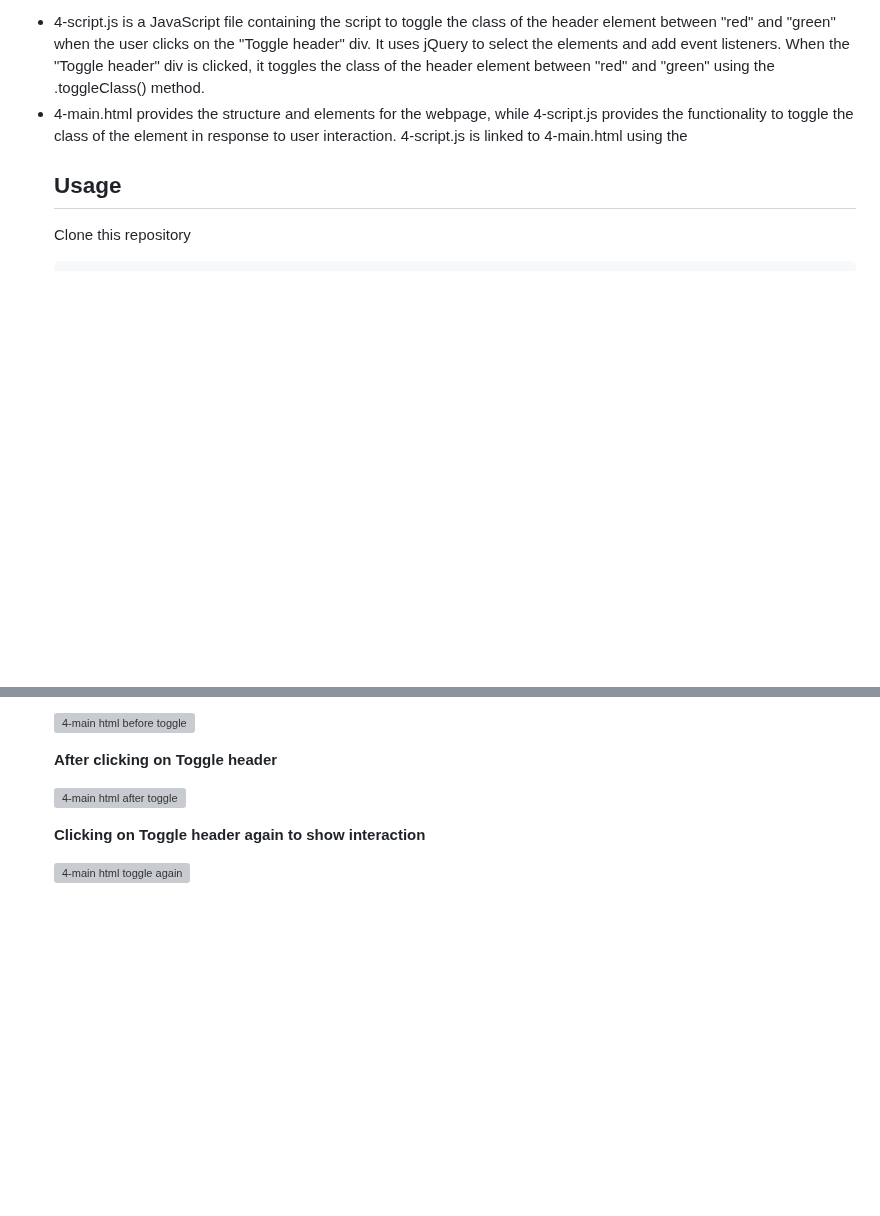
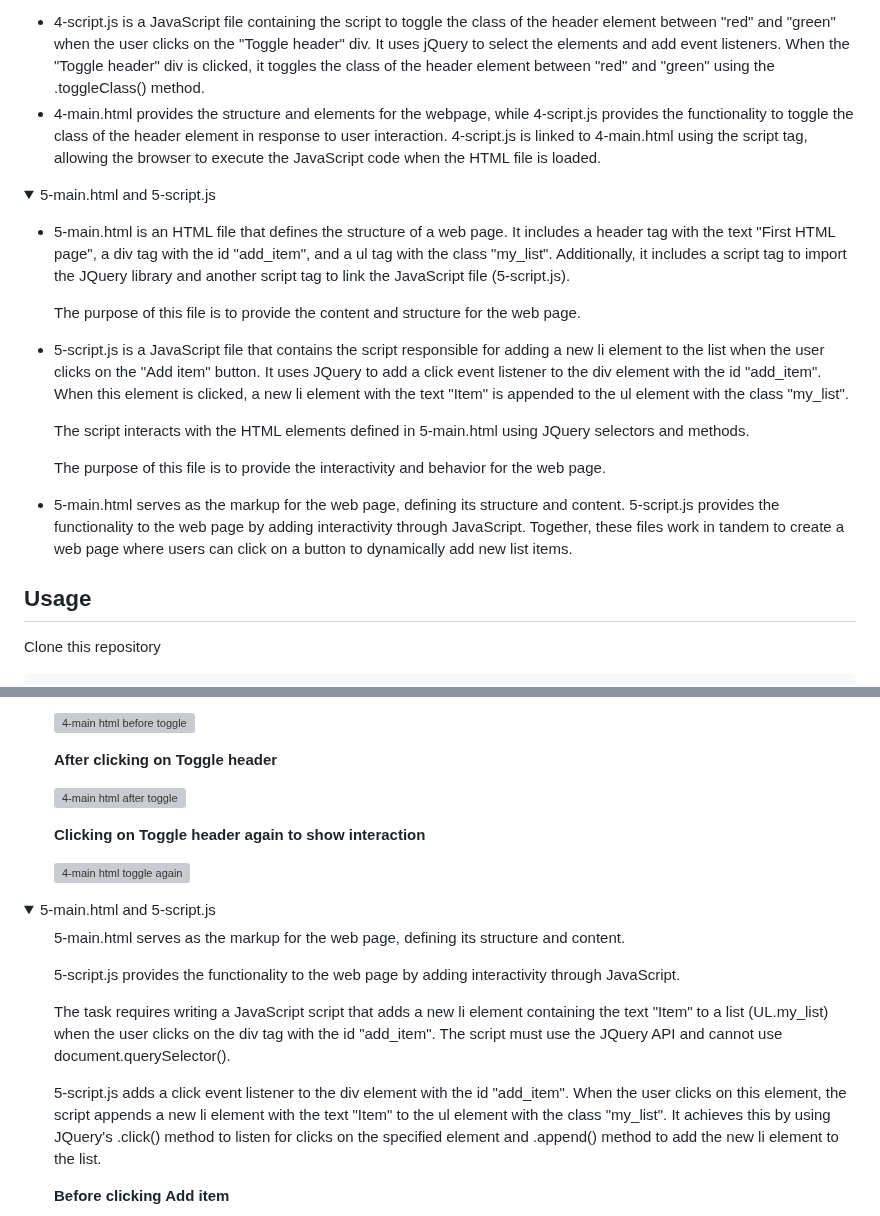
Before and after one commit to ThatsVie/atlas-higher_level_programming, a Markdown page: javascript-web_jquery/README.md, 2 parts joined by grey strips. Rendered like a GitHub page; folded sections open; blank space fills up the shorter version; grey boxes are pictures that could not be loaded.

```diff
--- a/javascript-web_jquery/README.md
+++ b/javascript-web_jquery/README.md
@@ -199,7 +199,29 @@ When the div element is clicked, it adds the class "red" to the header element u
 
 <li>4-script.js is a JavaScript file containing the script to toggle the class of the header element between "red" and "green" when the user clicks on the "Toggle header" div. It uses jQuery to select the elements and add event listeners. When the "Toggle header" div is clicked, it toggles the class of the header element between "red" and "green" using the .toggleClass() method. </li>
 
-<li>4-main.html provides the structure and elements for the webpage, while 4-script.js provides the functionality to toggle the class of the <header> element in response to user interaction. 4-script.js is linked to 4-main.html using the <script> tag, allowing the browser to execute the JavaScript code when the HTML file is loaded.
+<li>4-main.html provides the structure and elements for the webpage, while 4-script.js provides the functionality to toggle the class of the header element in response to user interaction. 4-script.js is linked to 4-main.html using the script tag, allowing the browser to execute the JavaScript code when the HTML file is loaded.
+</ul> </li> </details>
+
+  <details>
+<summary>5-main.html and 5-script.js</summary>
+<ul>
+  <li>
+
+5-main.html is an HTML file that defines the structure of a web page.
+It includes a header tag with the text "First HTML page", a div tag with the id "add_item", and a ul tag with the class "my_list". Additionally, it includes a script tag to import the JQuery library and another script tag to link the JavaScript file (5-script.js).
+
+The purpose of this file is to provide the content and structure for the web page. </li>
+
+<li>5-script.js is a JavaScript file that contains the script responsible for adding a new li element to the list when the user clicks on the "Add item" button.
+It uses JQuery to add a click event listener to the div element with the id "add_item". When this element is clicked, a new li element with the text "Item" is appended to the ul element with the class "my_list".
+
+The script interacts with the HTML elements defined in 5-main.html using JQuery selectors and methods.
+
+The purpose of this file is to provide the interactivity and behavior for the web page. </li>
+
+<li>5-main.html serves as the markup for the web page, defining its structure and content.
+5-script.js provides the functionality to the web page by adding interactivity through JavaScript.
+Together, these files work in tandem to create a web page where users can click on a button to dynamically add new list items.
 </ul> </li> </details>
 
 ## Usage
@@ -325,3 +347,17 @@ The task requires writing a JavaScript script that toggles the class of the head
 
 </ul>  </details>
 
+<details>
+<summary> 5-main.html and 5-script.js  </summary>
+<ul>
+
+5-main.html serves as the markup for the web page, defining its structure and content.
+
+5-script.js provides the functionality to the web page by adding interactivity through JavaScript.
+
+The task requires writing a JavaScript script that adds a new li element containing the text "Item" to a list (UL.my_list) when the user clicks on the div tag with the id "add_item". The script must use the JQuery API and cannot use document.querySelector().
+
+5-script.js adds a click event listener to the div element with the id "add_item". When the user clicks on this element, the script appends a new li element with the text "Item" to the ul element with the class "my_list". It achieves this by using JQuery's .click() method to listen for clicks on the specified element and .append() method to add the new li element to the list.
+
+**Before clicking Add item**
+
```
Also changed, not shown: other parts of javascript-web_jquery/README.md (+12 -0 lines).
